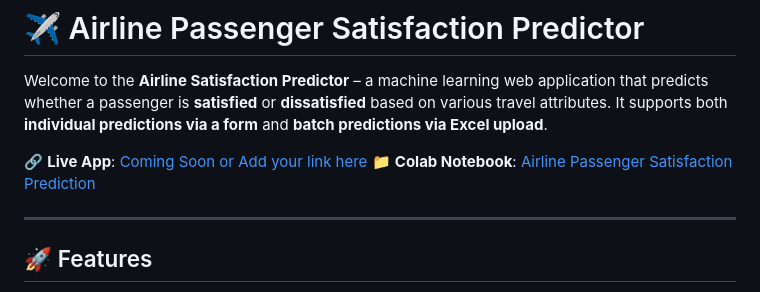
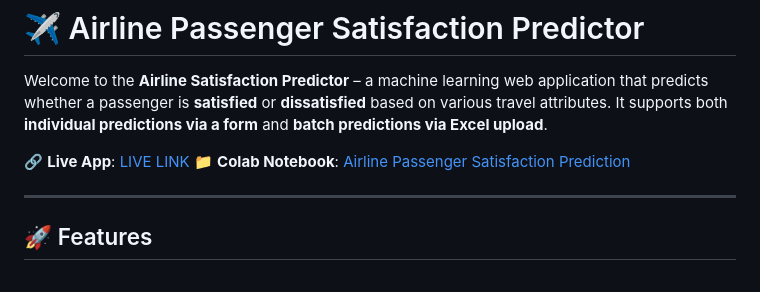
Before and after one commit to atharvnikam38/airline-satisfaction-predictor, a Markdown page: README.md, the part around the change. GitHub-like rendering.

```diff
--- a/README.md
+++ b/README.md
@@ -3,7 +3,7 @@
 
 Welcome to the **Airline Satisfaction Predictor** – a machine learning web application that predicts whether a passenger is **satisfied** or **dissatisfied** based on various travel attributes. It supports both **individual predictions via a form** and **batch predictions via Excel upload**.
 
-🔗 **Live App**: [Coming Soon or Add your link here](https://airline-satisfaction-predictor-97un.onrender.com/)
+🔗 **Live App**: [LIVE LINK](https://airline-satisfaction-predictor-97un.onrender.com/)
 📁 **Colab Notebook**: [Airline Passenger Satisfaction Prediction ](https://colab.research.google.com/drive/1-i8CzEX2--OhfTApecdQM1eQJhFXiyiD?usp=sharing)
 
 ---
```
